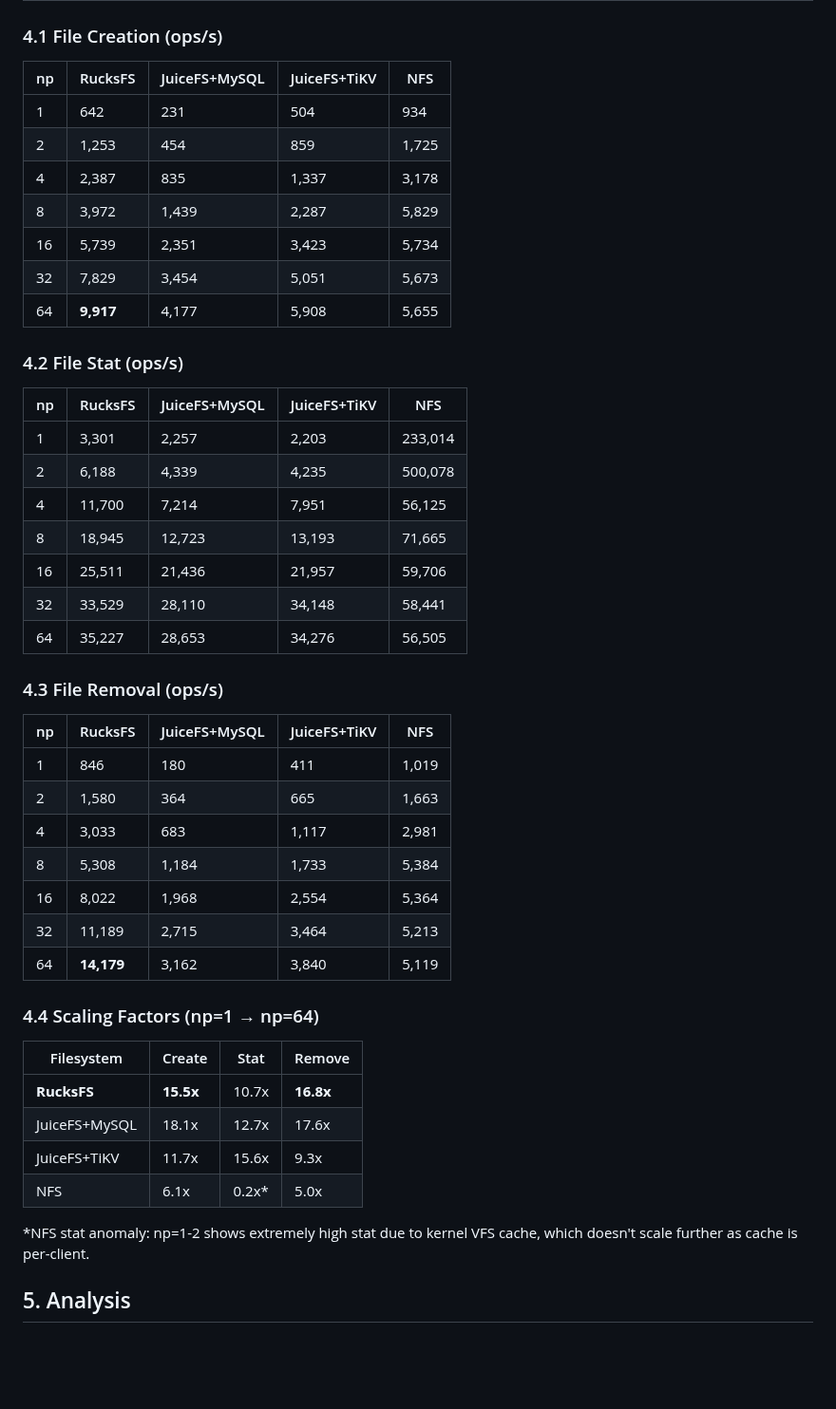
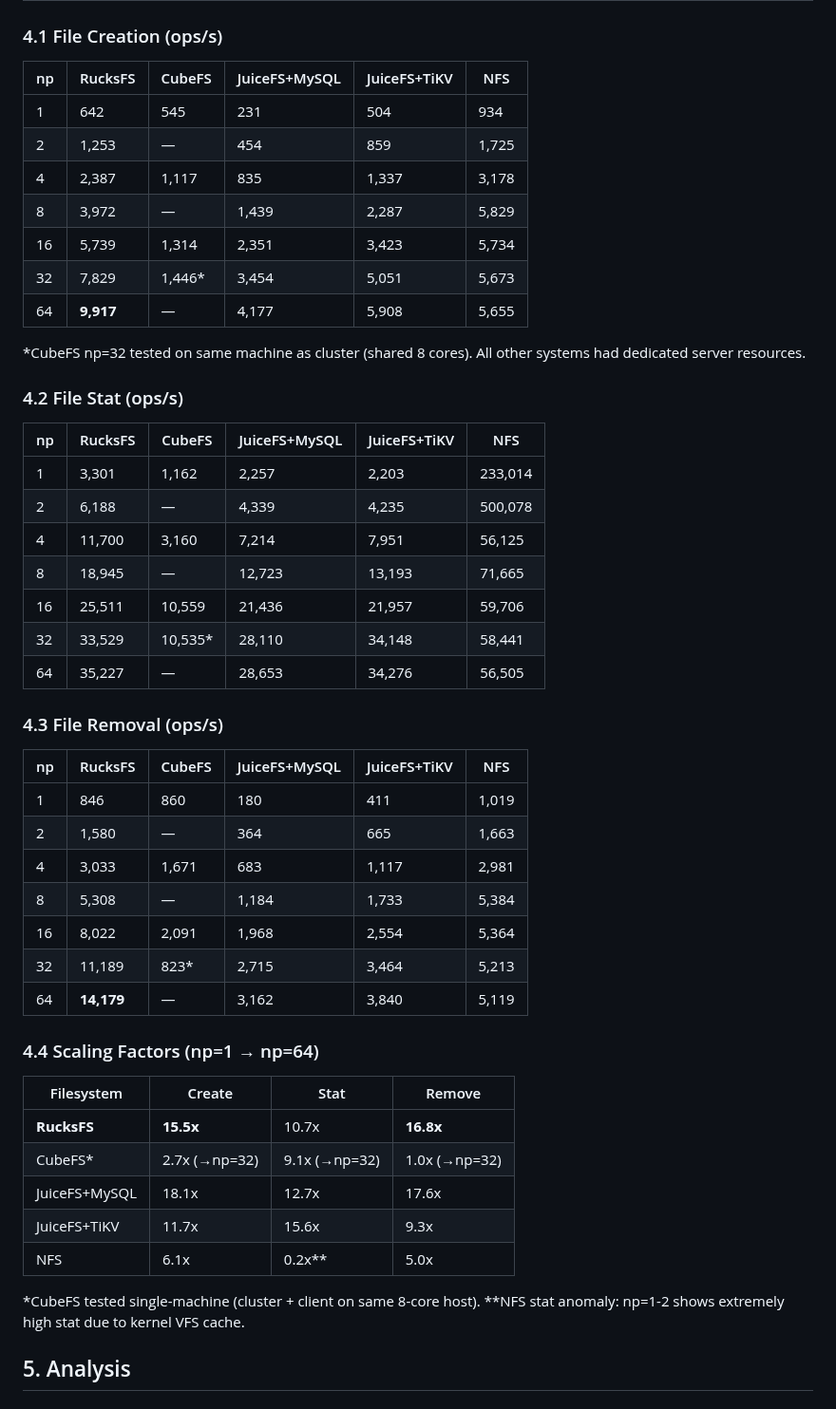
Before and after one commit to csjgg/rucksfs, a Markdown page: docs/benchmark-report.md, the part around one of its changes. Shown at 95% size. Drawn GitHub-style; blank space fills up the shorter version.

Commit message:
docs: add CubeFS benchmark data to report (5-system comparison)

```diff
--- a/docs/benchmark-report.md
+++ b/docs/benchmark-report.md
@@ -132,51 +137,55 @@ kernel-based with zero user↔kernel context switches.
 
 ### 4.1 File Creation (ops/s)
 
-| np | RucksFS | JuiceFS+MySQL | JuiceFS+TiKV | NFS |
-|----|---------|--------------|-------------|-----|
-| 1 | 642 | 231 | 504 | 934 |
-| 2 | 1,253 | 454 | 859 | 1,725 |
-| 4 | 2,387 | 835 | 1,337 | 3,178 |
-| 8 | 3,972 | 1,439 | 2,287 | 5,829 |
-| 16 | 5,739 | 2,351 | 3,423 | 5,734 |
-| 32 | 7,829 | 3,454 | 5,051 | 5,673 |
-| 64 | **9,917** | 4,177 | 5,908 | 5,655 |
+| np | RucksFS | CubeFS | JuiceFS+MySQL | JuiceFS+TiKV | NFS |
+|----|---------|--------|--------------|-------------|-----|
+| 1 | 642 | 545 | 231 | 504 | 934 |
+| 2 | 1,253 | — | 454 | 859 | 1,725 |
+| 4 | 2,387 | 1,117 | 835 | 1,337 | 3,178 |
+| 8 | 3,972 | — | 1,439 | 2,287 | 5,829 |
+| 16 | 5,739 | 1,314 | 2,351 | 3,423 | 5,734 |
+| 32 | 7,829 | 1,446* | 3,454 | 5,051 | 5,673 |
+| 64 | **9,917** | — | 4,177 | 5,908 | 5,655 |
+
+*CubeFS np=32 tested on same machine as cluster (shared 8 cores). All other
+systems had dedicated server resources.
 
 ### 4.2 File Stat (ops/s)
 
-| np | RucksFS | JuiceFS+MySQL | JuiceFS+TiKV | NFS |
-|----|---------|--------------|-------------|-----|
-| 1 | 3,301 | 2,257 | 2,203 | 233,014 |
-| 2 | 6,188 | 4,339 | 4,235 | 500,078 |
-| 4 | 11,700 | 7,214 | 7,951 | 56,125 |
-| 8 | 18,945 | 12,723 | 13,193 | 71,665 |
-| 16 | 25,511 | 21,436 | 21,957 | 59,706 |
-| 32 | 33,529 | 28,110 | 34,148 | 58,441 |
-| 64 | 35,227 | 28,653 | 34,276 | 56,505 |
+| np | RucksFS | CubeFS | JuiceFS+MySQL | JuiceFS+TiKV | NFS |
+|----|---------|--------|--------------|-------------|-----|
+| 1 | 3,301 | 1,162 | 2,257 | 2,203 | 233,014 |
+| 2 | 6,188 | — | 4,339 | 4,235 | 500,078 |
+| 4 | 11,700 | 3,160 | 7,214 | 7,951 | 56,125 |
+| 8 | 18,945 | — | 12,723 | 13,193 | 71,665 |
+| 16 | 25,511 | 10,559 | 21,436 | 21,957 | 59,706 |
+| 32 | 33,529 | 10,535* | 28,110 | 34,148 | 58,441 |
+| 64 | 35,227 | — | 28,653 | 34,276 | 56,505 |
 
 ### 4.3 File Removal (ops/s)
 
-| np | RucksFS | JuiceFS+MySQL | JuiceFS+TiKV | NFS |
-|----|---------|--------------|-------------|-----|
-| 1 | 846 | 180 | 411 | 1,019 |
-| 2 | 1,580 | 364 | 665 | 1,663 |
-| 4 | 3,033 | 683 | 1,117 | 2,981 |
-| 8 | 5,308 | 1,184 | 1,733 | 5,384 |
-| 16 | 8,022 | 1,968 | 2,554 | 5,364 |
-| 32 | 11,189 | 2,715 | 3,464 | 5,213 |
-| 64 | **14,179** | 3,162 | 3,840 | 5,119 |
+| np | RucksFS | CubeFS | JuiceFS+MySQL | JuiceFS+TiKV | NFS |
+|----|---------|--------|--------------|-------------|-----|
+| 1 | 846 | 860 | 180 | 411 | 1,019 |
+| 2 | 1,580 | — | 364 | 665 | 1,663 |
+| 4 | 3,033 | 1,671 | 683 | 1,117 | 2,981 |
+| 8 | 5,308 | — | 1,184 | 1,733 | 5,384 |
+| 16 | 8,022 | 2,091 | 1,968 | 2,554 | 5,364 |
+| 32 | 11,189 | 823* | 2,715 | 3,464 | 5,213 |
+| 64 | **14,179** | — | 3,162 | 3,840 | 5,119 |
 
 ### 4.4 Scaling Factors (np=1 → np=64)
 
 | Filesystem | Create | Stat | Remove |
 |------------|--------|------|--------|
 | **RucksFS** | **15.5x** | 10.7x | **16.8x** |
+| CubeFS* | 2.7x (→np=32) | 9.1x (→np=32) | 1.0x (→np=32) |
 | JuiceFS+MySQL | 18.1x | 12.7x | 17.6x |
 | JuiceFS+TiKV | 11.7x | 15.6x | 9.3x |
-| NFS | 6.1x | 0.2x* | 5.0x |
+| NFS | 6.1x | 0.2x** | 5.0x |
 
-*NFS stat anomaly: np=1-2 shows extremely high stat due to kernel VFS cache,
-which doesn't scale further as cache is per-client.
+*CubeFS tested single-machine (cluster + client on same 8-core host).
+**NFS stat anomaly: np=1-2 shows extremely high stat due to kernel VFS cache.
 
 ## 5. Analysis
 
```
Also changed, not shown: other parts of docs/benchmark-report.md (+56 -21 lines).
